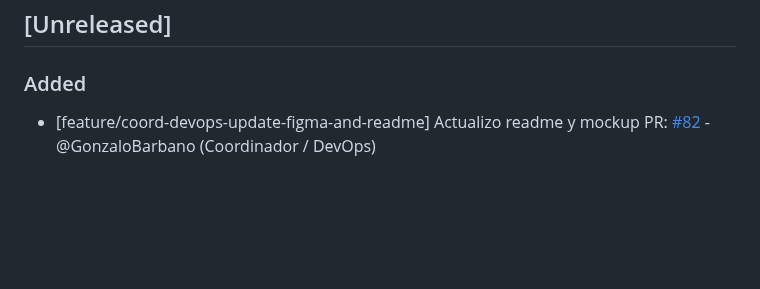
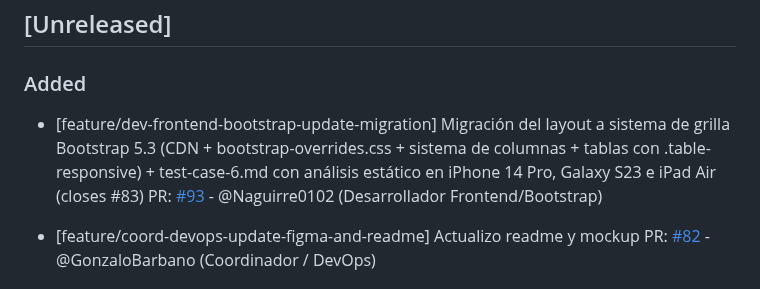
Before and after one commit to GonzaloBarbano/E-commerce, a Markdown page: changelog.md, the part around the change. GitHub-like rendering; blank space fills up the shorter version.

Commit message:
Agrego entrada del PR #93 al changelog (refs #83)

```diff
--- a/changelog.md
+++ b/changelog.md
@@ -7,6 +7,9 @@ Este archivo se actualiza con cada Pull Request para registrar avances y correcc
 ## [Unreleased]
 
 ### Added
+
+- [feature/dev-frontend-bootstrap-update-migration] Migración del layout a sistema de grilla Bootstrap 5.3 (CDN + bootstrap-overrides.css + sistema de columnas + tablas con .table-responsive) + test-case-6.md con análisis estático en iPhone 14 Pro, Galaxy S23 e iPad Air (closes #83)
+  PR: [#93](https://github.com/GonzaloBarbano/E-commerce/pull/93) - @Naguirre0102 (Desarrollador Frontend/Bootstrap)
 
 - [feature/coord-devops-update-figma-and-readme] Actualizo readme y mockup
   PR: [#82](https://github.com/GonzaloBarbano/E-commerce/pull/82) - @GonzaloBarbano (Coordinador / DevOps)
```
